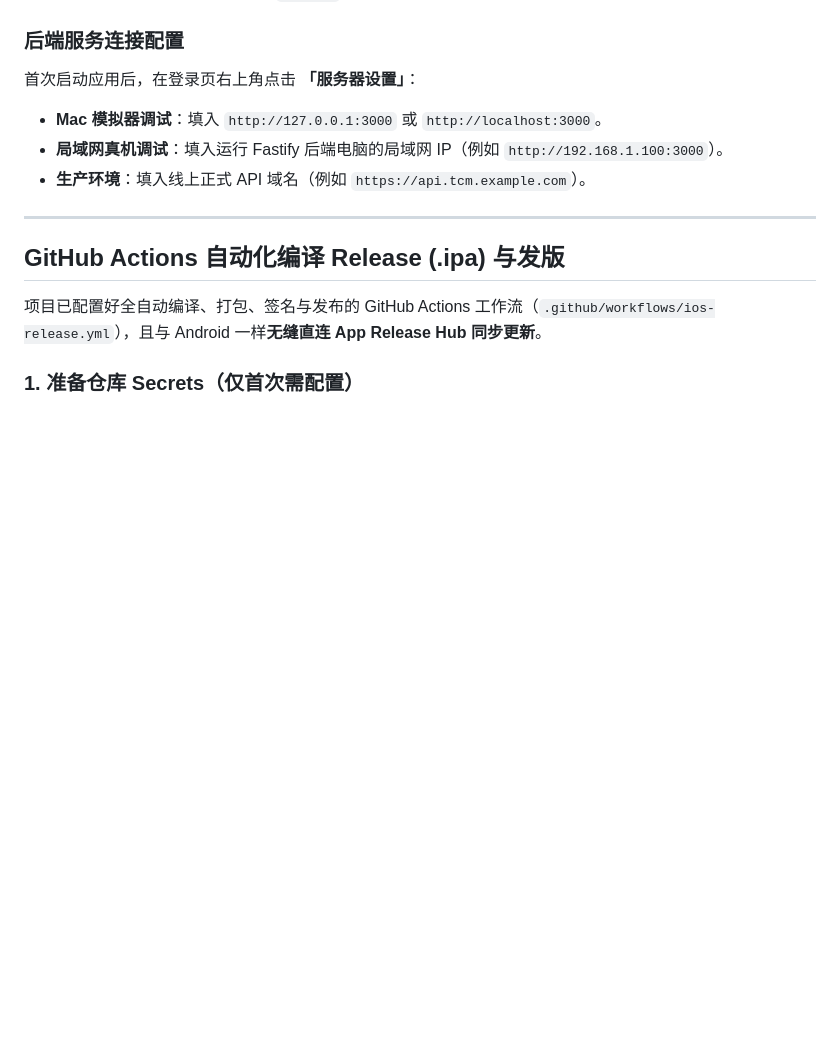
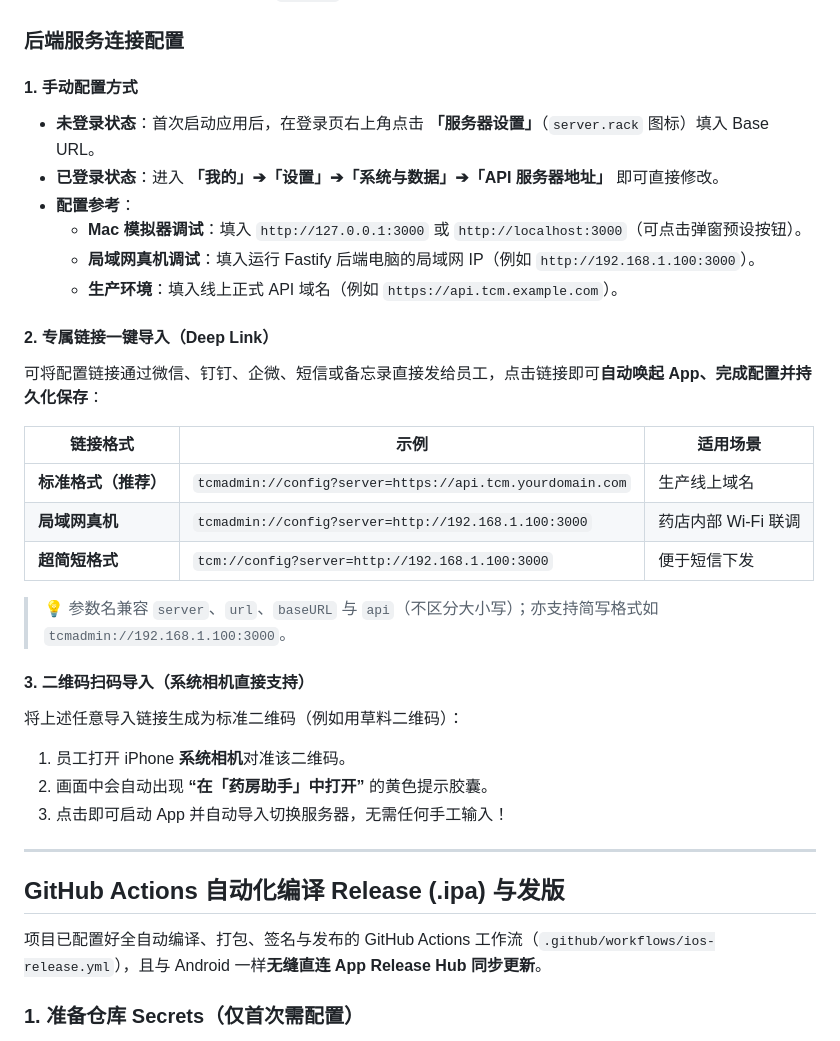
Before and after one commit to librarycloud/tcm-prescription-processing, a Markdown page: ios-app/README.md, the part around the change. Rendered like a GitHub page; blank space fills up the shorter version.

Commit message:
docs: 补充专属 Deep Link 链接与二维码一键导入服务器配置说明
- ios-app/README.md：增加后端服务连接配置详细说明（含标准格式、局域网调试、超短格式及系统相机扫码流程）
- docs/使用说明.md：在 10.3 节补充专属链接与二维码一键导入指引

```diff
--- a/ios-app/README.md
+++ b/ios-app/README.md
@@ -79,10 +79,30 @@ ios-app/TCMAdmin/
 
 ### 后端服务连接配置
 
-首次启动应用后，在登录页右上角点击 **「服务器设置」**：
-- **Mac 模拟器调试**：填入 `http://127.0.0.1:3000` 或 `http://localhost:3000`。
-- **局域网真机调试**：填入运行 Fastify 后端电脑的局域网 IP（例如 `http://192.168.1.100:3000`）。
-- **生产环境**：填入线上正式 API 域名（例如 `https://api.tcm.example.com`）。
+#### 1. 手动配置方式
+- **未登录状态**：首次启动应用后，在登录页右上角点击 **「服务器设置」**（`server.rack` 图标）填入 Base URL。
+- **已登录状态**：进入 **「我的」➔「设置」➔「系统与数据」➔「API 服务器地址」** 即可直接修改。
+- **配置参考**：
+  - **Mac 模拟器调试**：填入 `http://127.0.0.1:3000` 或 `http://localhost:3000`（可点击弹窗预设按钮）。
+  - **局域网真机调试**：填入运行 Fastify 后端电脑的局域网 IP（例如 `http://192.168.1.100:3000`）。
+  - **生产环境**：填入线上正式 API 域名（例如 `https://api.tcm.example.com`）。
+
+#### 2. 专属链接一键导入（Deep Link）
+可将配置链接通过微信、钉钉、企微、短信或备忘录直接发给员工，点击链接即可**自动唤起 App、完成配置并持久化保存**：
+
+| 链接格式 | 示例 | 适用场景 |
+| --- | --- | --- |
+| **标准格式（推荐）** | `tcmadmin://config?server=https://api.tcm.yourdomain.com` | 生产线上域名 |
+| **局域网真机** | `tcmadmin://config?server=http://192.168.1.100:3000` | 药店内部 Wi-Fi 联调 |
+| **超简短格式** | `tcm://config?server=http://192.168.1.100:3000` | 便于短信下发 |
+
+> 💡 参数名兼容 `server`、`url`、`baseURL` 与 `api`（不区分大小写）；亦支持简写格式如 `tcmadmin://192.168.1.100:3000`。
+
+#### 3. 二维码扫码导入（系统相机直接支持）
+将上述任意导入链接生成为标准二维码（例如用草料二维码）：
+1. 员工打开 iPhone **系统相机**对准该二维码。
+2. 画面中会自动出现 **“在「药房助手」中打开”** 的黄色提示胶囊。
+3. 点击即可启动 App 并自动导入切换服务器，无需任何手工输入！
 
 ---
 
```
Also changed, not shown: docs/使用说明.md (+4 -0 lines).
